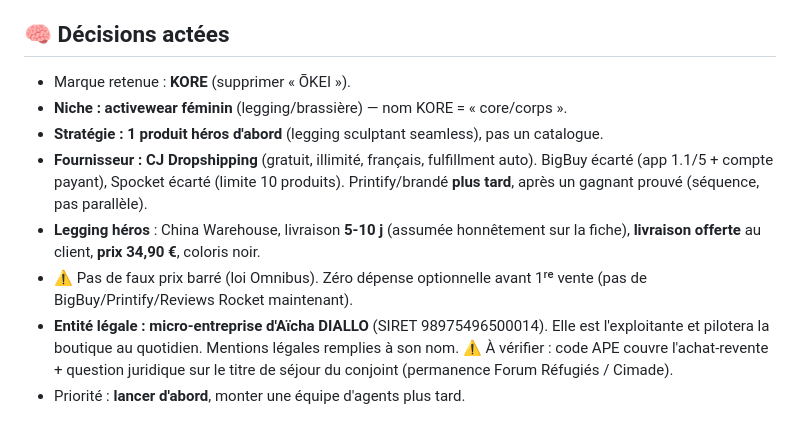
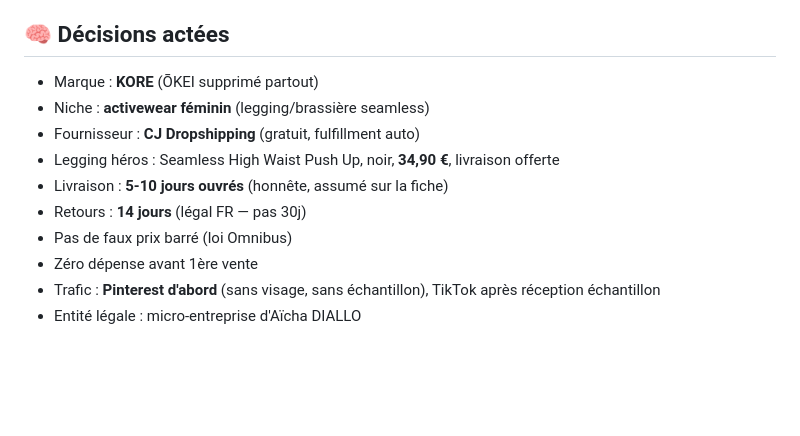
Before and after one commit to agenceialyon69/Boutique-KORE-SHOPIFY-, a Markdown page: PROGRESS.md, the part around one of its changes. GitHub-like rendering; blank space fills up the shorter version.

```diff
--- a/PROGRESS.md
+++ b/PROGRESS.md
@@ -56,17 +58,12 @@
 
 ## 🧠 Décisions actées
-- Marque retenue : **KORE** (supprimer « ŌKEI »).
-- **Niche : activewear féminin** (legging/brassière) — nom KORE = « core/corps ».
-- **Stratégie : 1 produit héros d'abord** (legging sculptant seamless), pas un catalogue.
-- **Fournisseur : CJ Dropshipping** (gratuit, illimité, français, fulfillment auto). BigBuy
-  écarté (app 1.1/5 + compte payant), Spocket écarté (limite 10 produits). Printify/brandé
-  **plus tard**, après un gagnant prouvé (séquence, pas parallèle).
-- **Legging héros** : China Warehouse, livraison **5-10 j** (assumée honnêtement sur la fiche),
-  **livraison offerte** au client, **prix 34,90 €**, coloris noir.
-- ⚠️ Pas de faux prix barré (loi Omnibus). Zéro dépense optionnelle avant 1ʳᵉ vente
-  (pas de BigBuy/Printify/Reviews Rocket maintenant).
-- **Entité légale : micro-entreprise d'Aïcha DIALLO** (SIRET 98975496500014). Elle est
-  l'exploitante et pilotera la boutique au quotidien. Mentions légales remplies à son nom.
-  ⚠️ À vérifier : code APE couvre l'achat-revente + question juridique sur le titre de séjour
-  du conjoint (permanence Forum Réfugiés / Cimade).
-- Priorité : **lancer d'abord**, monter une équipe d'agents plus tard.
+- Marque : **KORE** (ŌKEI supprimé partout)
+- Niche : **activewear féminin** (legging/brassière seamless)
+- Fournisseur : **CJ Dropshipping** (gratuit, fulfillment auto)
+- Legging héros : Seamless High Waist Push Up, noir, **34,90 €**, livraison offerte
+- Livraison : **5-10 jours ouvrés** (honnête, assumé sur la fiche)
+- Retours : **14 jours** (légal FR — pas 30j)
+- Pas de faux prix barré (loi Omnibus)
+- Zéro dépense avant 1ère vente
+- Trafic : **Pinterest d'abord** (sans visage, sans échantillon), TikTok après réception échantillon
+- Entité légale : micro-entreprise d'Aïcha DIALLO
```
Also changed, not shown: other parts of PROGRESS.md (+42 -40 lines).
